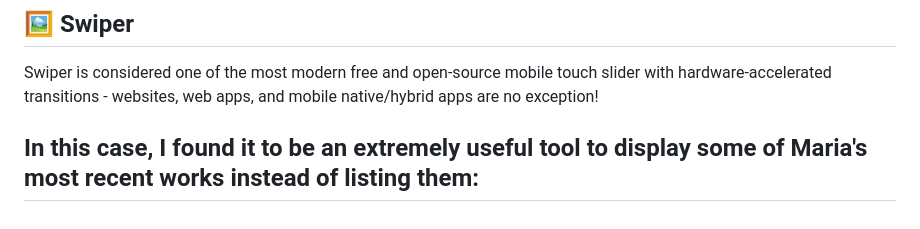
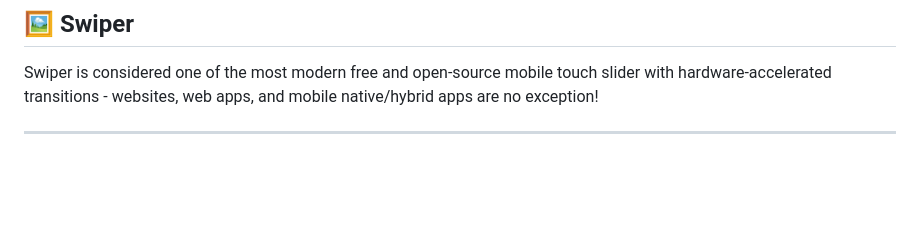
Before and after one commit to sarvadnyaJawale/Sarvadnya-Jawle-Portfolio, a Markdown page: README.md, the part around the change. Drawn GitHub-style; blank space fills up the shorter version.

```diff
--- a/README.md
+++ b/README.md
@@ -109,5 +109,4 @@ In this case, the idea I had in mind was simple: a clean, minimalist, compact po
 
 Swiper is considered one of the most modern free and open-source mobile touch slider with hardware-accelerated transitions - websites, web apps, and mobile native/hybrid apps are no exception!
 
-In this case, I found it to be an extremely useful tool to display some of Maria's most recent works instead of listing them:
 ---
```
